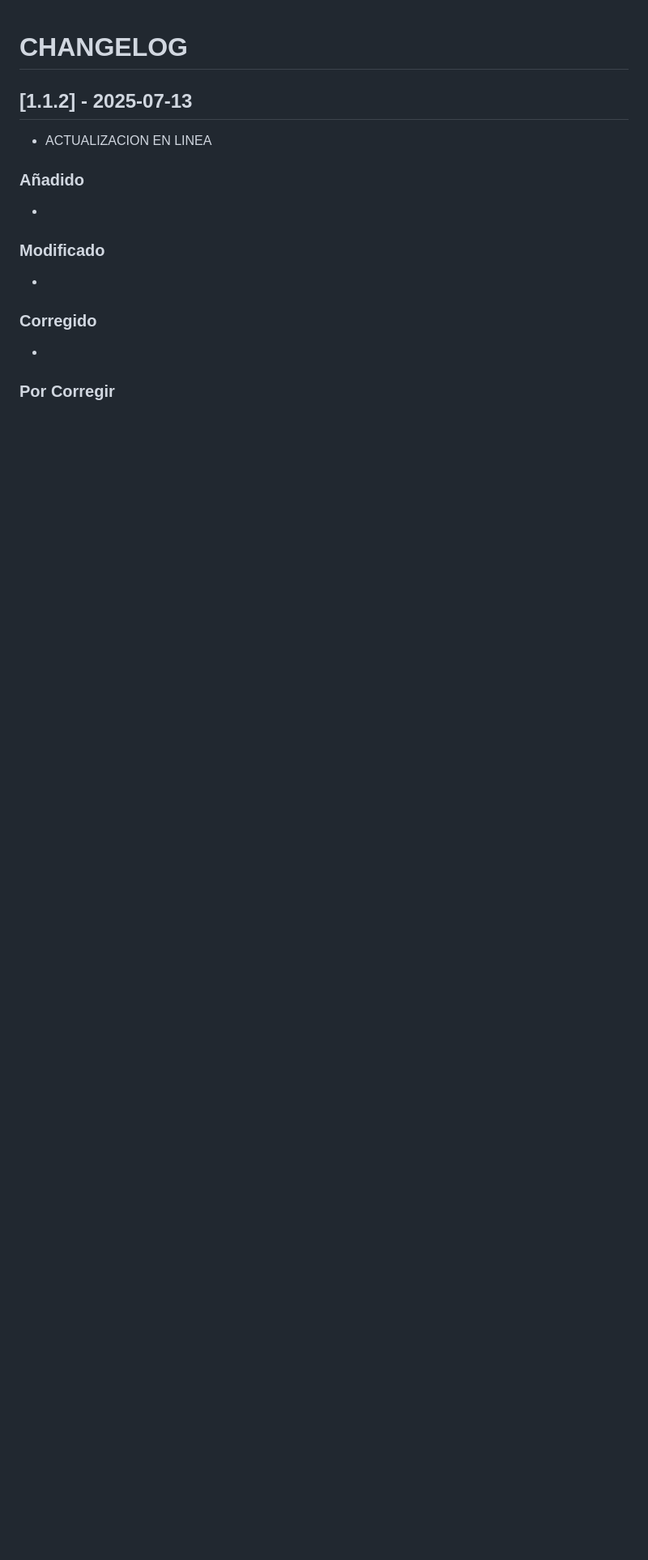
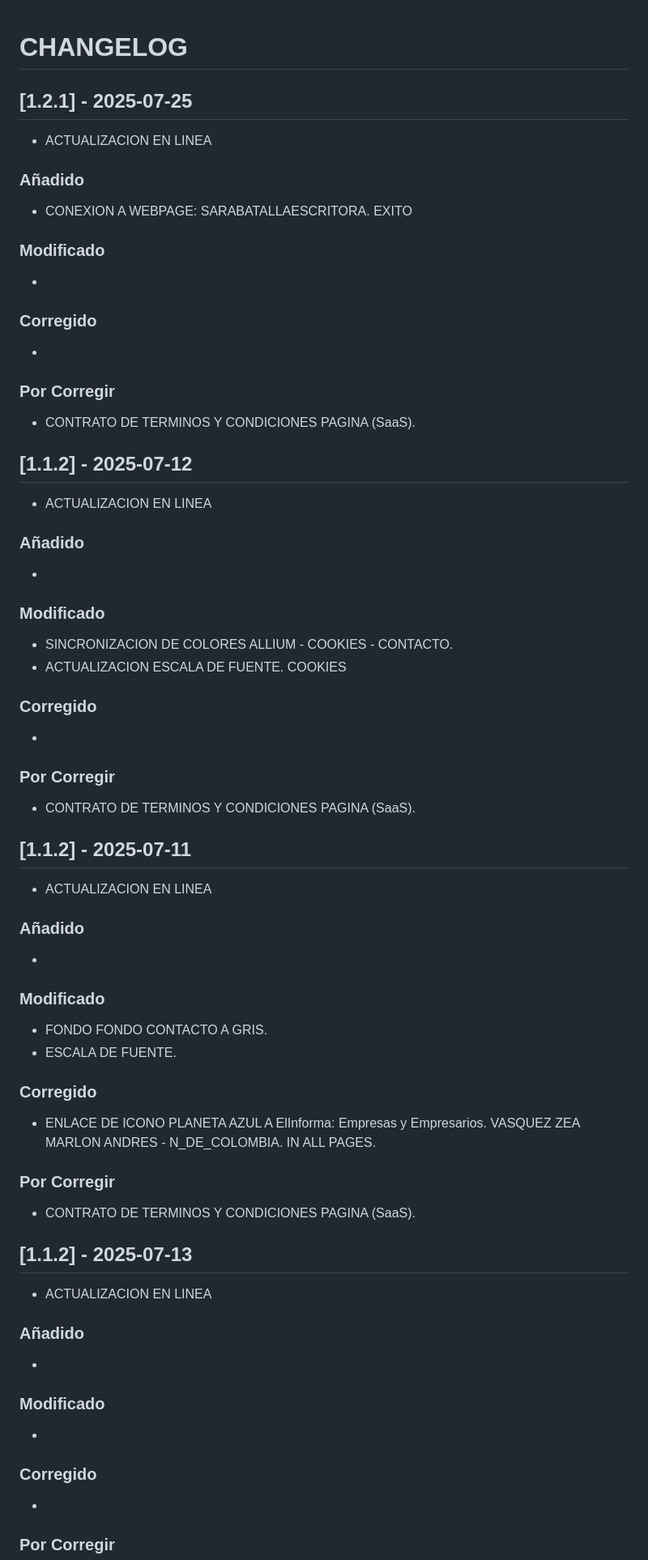
Before and after one commit to NeamstrongC/Allium_Ampeloprasum_var._Porrum-NofC, a Markdown page: CHANGELOG.md, the part around the change. Shown at 81% size. Rendered like a GitHub page; blank space fills up the shorter version.

```diff
--- a/CHANGELOG.md
+++ b/CHANGELOG.md
@@ -1,4 +1,66 @@
 # CHANGELOG
+
+## [1.2.1] - 2025-07-25
+
+-   ACTUALIZACION EN LINEA
+
+### Añadido
+
+-   CONEXION A WEBPAGE: SARABATALLAESCRITORA. EXITO
+
+### Modificado
+
+-
+
+### Corregido
+
+-
+
+###  Por Corregir
+
+-   CONTRATO DE TERMINOS Y CONDICIONES PAGINA (SaaS).
+
+## [1.1.2] - 2025-07-12
+
+-   ACTUALIZACION EN LINEA
+
+### Añadido
+
+-
+
+### Modificado
+
+-   SINCRONIZACION DE COLORES ALLIUM - COOKIES - CONTACTO.
+-   ACTUALIZACION ESCALA DE FUENTE. COOKIES
+
+### Corregido
+
+-
+
+###  Por Corregir
+
+-   CONTRATO DE TERMINOS Y CONDICIONES PAGINA (SaaS).
+
+## [1.1.2] - 2025-07-11
+
+-   ACTUALIZACION EN LINEA
+
+### Añadido
+
+-
+
+### Modificado
+
+-   FONDO FONDO CONTACTO A GRIS.
+-   ESCALA DE FUENTE.
+
+### Corregido
+
+-   ENLACE DE ICONO PLANETA AZUL A ElInforma: Empresas y Empresarios. VASQUEZ ZEA MARLON ANDRES - N_DE_COLOMBIA. IN ALL PAGES.
+
+###  Por Corregir
+
+-   CONTRATO DE TERMINOS Y CONDICIONES PAGINA (SaaS).
 
 ## [1.1.2] - 2025-07-13
 
```
